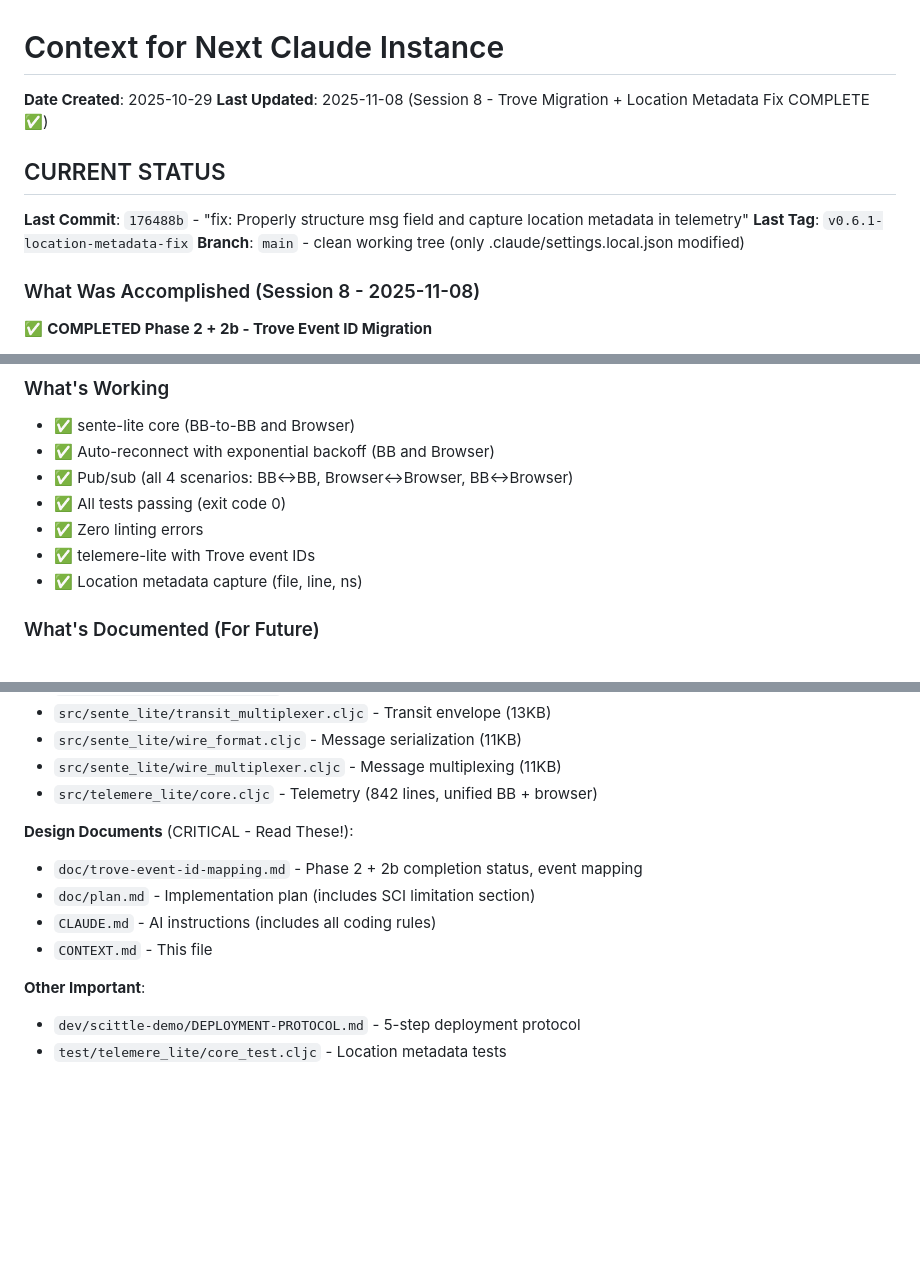
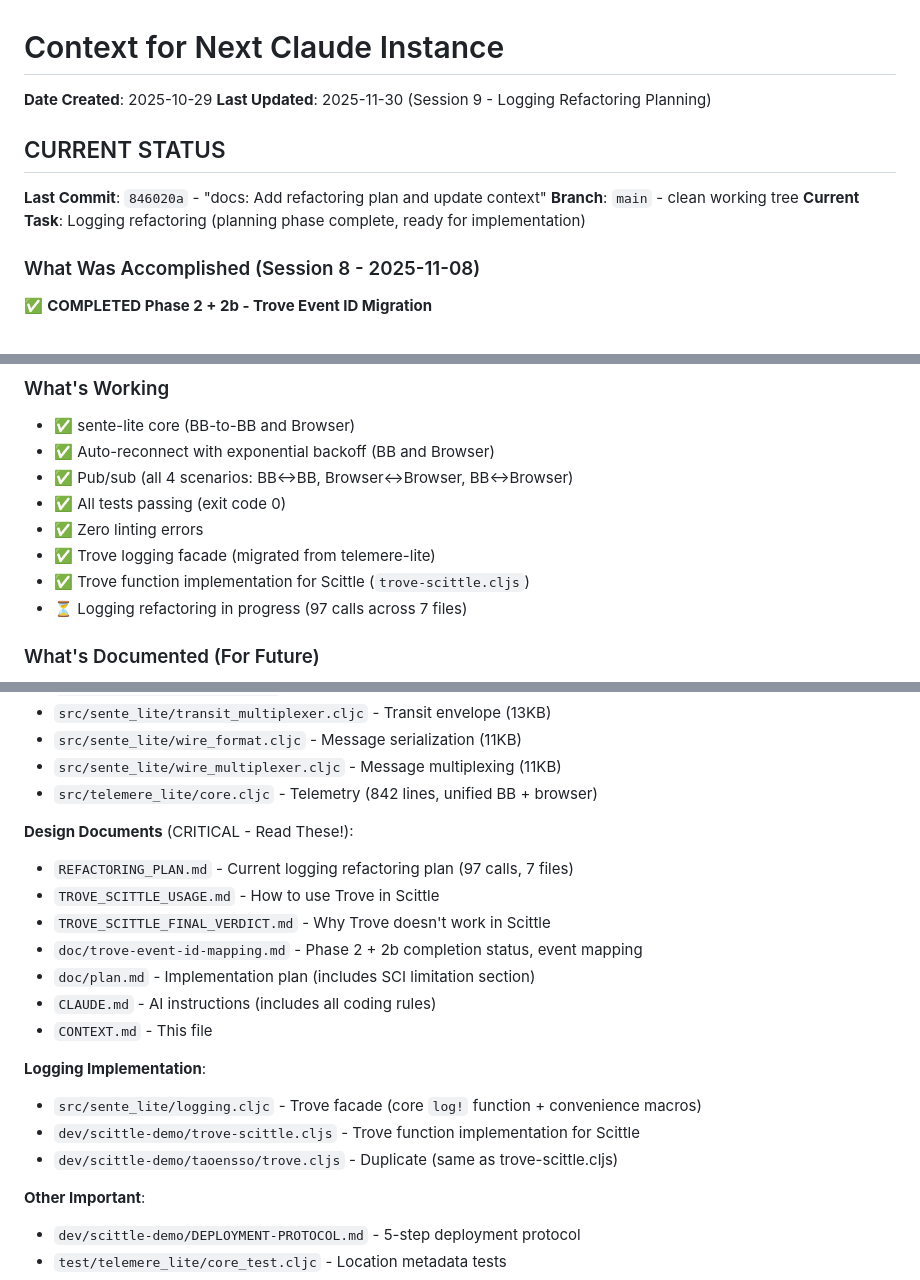
Before and after one commit to franks42/sente_lite, a Markdown page: CONTEXT.md, 3 parts joined by grey strips. GitHub-like rendering; blank space fills up the shorter version.

Commit message:
docs: Remove stale info from CONTEXT.md
Updated:
- Last Updated timestamp (2025-11-30)
- Last Commit hash (846020a)
- Current Task (logging refactoring)
- What's Working (removed telemere-lite references, added Trove)
- Important Files (added new design docs and logging files)

Removed:
- Stale Session 8 info from header
- telemere-lite references
- Old tag references

```diff
--- a/CONTEXT.md
+++ b/CONTEXT.md
@@ -1,13 +1,13 @@
 # Context for Next Claude Instance
 
 **Date Created**: 2025-10-29
-**Last Updated**: 2025-11-08 (Session 8 - Trove Migration + Location Metadata Fix COMPLETE ✅)
+**Last Updated**: 2025-11-30 (Session 9 - Logging Refactoring Planning)
 
 ## CURRENT STATUS
 
-**Last Commit**: `176488b` - "fix: Properly structure msg field and capture location metadata in telemetry"
-**Last Tag**: `v0.6.1-location-metadata-fix`
-**Branch**: `main` - clean working tree (only .claude/settings.local.json modified)
+**Last Commit**: `846020a` - "docs: Add refactoring plan and update context"
+**Branch**: `main` - clean working tree
+**Current Task**: Logging refactoring (planning phase complete, ready for implementation)
 
 ### What Was Accomplished (Session 8 - 2025-11-08)
 
@@ -136,8 +136,9 @@
 - ✅ Pub/sub (all 4 scenarios: BB↔BB, Browser↔Browser, BB↔Browser)
 - ✅ All tests passing (exit code 0)
 - ✅ Zero linting errors
-- ✅ telemere-lite with Trove event IDs
-- ✅ Location metadata capture (file, line, ns)
+- ✅ Trove logging facade (migrated from telemere-lite)
+- ✅ Trove function implementation for Scittle (`trove-scittle.cljs`)
+- ⏳ Logging refactoring in progress (97 calls across 7 files)
 
 ### What's Documented (For Future)
 - 📋 Compression feature (gzip + none, 1KB threshold)
@@ -185,10 +186,18 @@ cd dev/scittle-demo && npm run interactive
 - `src/telemere_lite/core.cljc` - Telemetry (842 lines, unified BB + browser)
 
 **Design Documents** (CRITICAL - Read These!):
+- `REFACTORING_PLAN.md` - Current logging refactoring plan (97 calls, 7 files)
+- `TROVE_SCITTLE_USAGE.md` - How to use Trove in Scittle
+- `TROVE_SCITTLE_FINAL_VERDICT.md` - Why Trove doesn't work in Scittle
 - `doc/trove-event-id-mapping.md` - Phase 2 + 2b completion status, event mapping
 - `doc/plan.md` - Implementation plan (includes SCI limitation section)
 - `CLAUDE.md` - AI instructions (includes all coding rules)
 - `CONTEXT.md` - This file
+
+**Logging Implementation**:
+- `src/sente_lite/logging.cljc` - Trove facade (core `log!` function + convenience macros)
+- `dev/scittle-demo/trove-scittle.cljs` - Trove function implementation for Scittle
+- `dev/scittle-demo/taoensso/trove.cljs` - Duplicate (same as trove-scittle.cljs)
 
 **Other Important**:
 - `dev/scittle-demo/DEPLOYMENT-PROTOCOL.md` - 5-step deployment protocol
```
